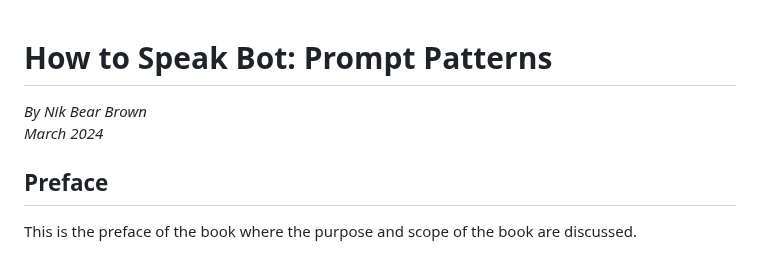
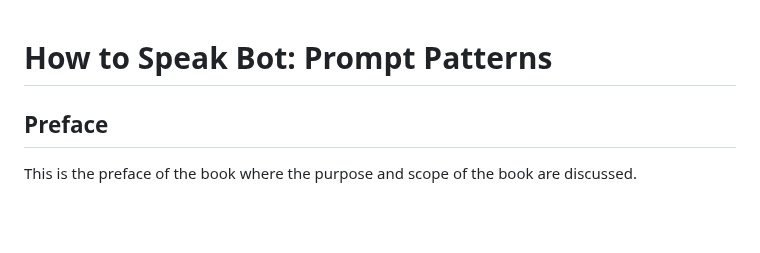
Before and after one commit to nikbearbrown/INFO_7375_Prompt_Engineering_and_Generative_AI, a Markdown page: How_to_Speak_Bot/README.md, the part around the change. Rendered like a GitHub page; blank space fills up the shorter version.

```diff
--- a/How_to_Speak_Bot/README.md
+++ b/How_to_Speak_Bot/README.md
@@ -1,6 +1,4 @@
 # How to Speak Bot: Prompt Patterns
-*By Nik Bear Brown*
-*March 2024*
 
 ## Preface
 This is the preface of the book where the purpose and scope of the book are discussed.
```
